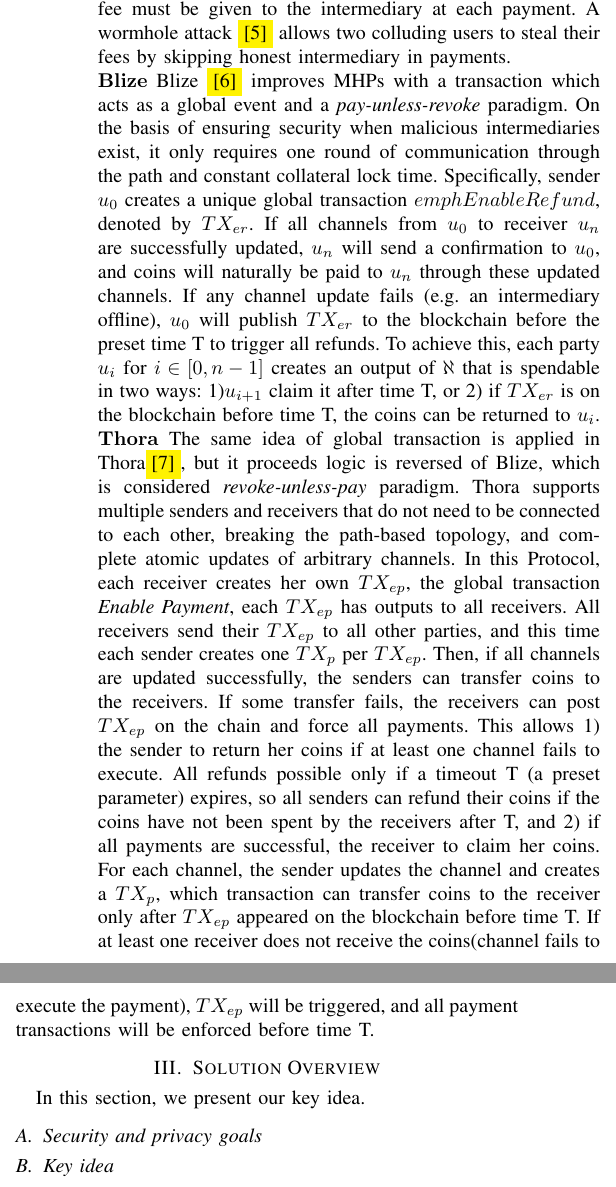
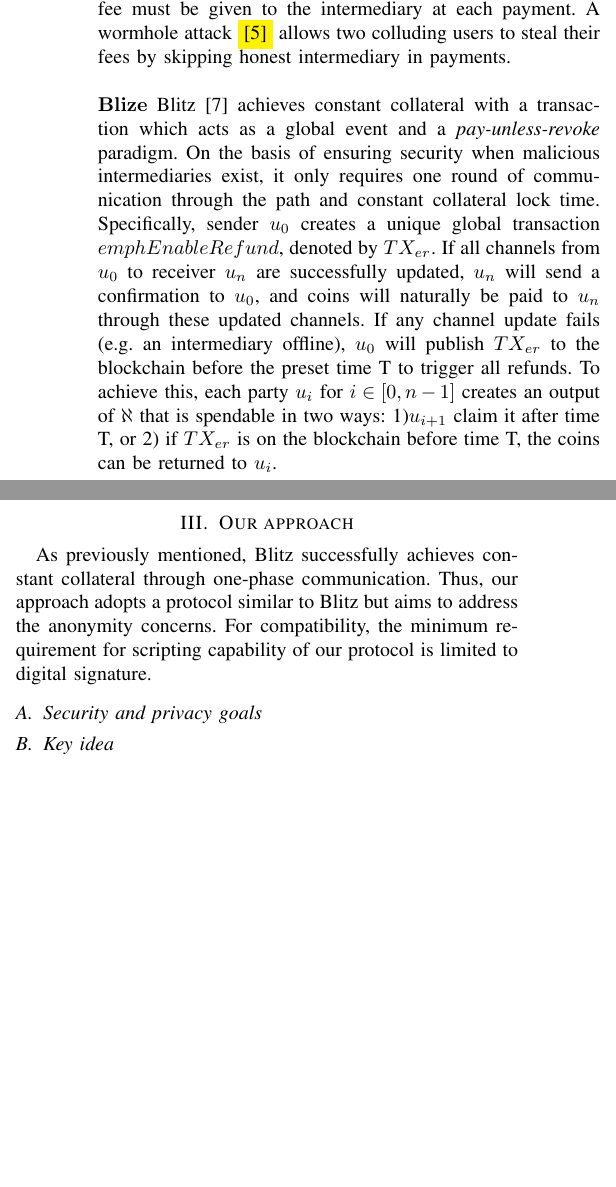
Before and after one commit to rng-zxy/PP_MHP, a LaTeX paper (PP_MHP.tex): two parts of the columns of page 5 of 6, joined at a grey line, cut so that both start at the same text, the shorter picture padded with empty space. Compiled offline with pdfLaTeX; a missing font is replaced by an installed copy or a similar font; a LaTeX package or settings file that is missing is left out.

Commit message:
solution

```diff
--- a/PP_MHP.tex
+++ b/PP_MHP.tex
@@ -320,7 +334,7 @@ a setting may trigger a griefing attack. Secondly, in MHPs, in order to incentiv
 and receiver complete the payment, an additional fee must be given to the intermediary at each payment. A wormhole attack \colorbox{yellow}{[5]}
 allows two colluding users to steal their fees by skipping honest intermediary in payments.
 
-\noindent $\bf{Blize}$   Blize \colorbox{yellow}{[6]} improves MHPs with a transaction which acts as a global event and a
+\noindent $\bf{Blize}$   Blitz \cite{blitz} achieves constant collateral with a transaction which acts as a global event and a
 $\emph{pay-unless-revoke}$ paradigm. On the basis of ensuring security when malicious intermediaries exist, it only requires
 one round of communication through the path and constant collateral lock time. Specifically, sender $u_0$ creates a unique global
 transaction $emph{Enable Refund}$, denoted by $TX_{er}$. If all channels from $u_0$ to receiver $u_n$ are successfully updated, $u_n$
@@ -329,21 +343,10 @@ fails (e.g. an intermediary offline), $u_0$ will publish $TX_{er}$ to the blockc
 To achieve this, each party $u_i$ for $i \in [0,n-1]$ creates an output of $\aleph$ that is spendable in two ways: 1)$u_{i+1}$ claim it
 after time T, or 2) if $TX_{er}$ is on the blockchain before time T, the coins can be returned to $u_i$.
 
-\noindent $\bf{Thora}$   The same idea of global transaction is applied in Thora\colorbox{yellow}{[7]}, but it proceeds logic is reversed
-of Blize, which is considered $\emph{revoke-unless-pay}$ paradigm. Thora supports multiple senders and receivers that do not need to be
-connected to each other, breaking the path-based topology, and complete atomic updates of arbitrary channels. In this Protocol, each
-receiver creates her own $TX_{ep}$, the global transaction $\emph{Enable Payment}$, each $TX_{ep}$ has outputs to all receivers.
-All receivers send their $TX_{ep}$ to all other parties, and this time each sender creates one $TX_p$ per $TX_{ep}$. Then, if all
-channels are updated successfully, the senders can transfer coins to the receivers. If some transfer fails, the receivers can post
-$TX_{ep}$ on the chain and force all payments. This allows 1) the sender to return her coins if at least one channel fails to execute.
-All refunds possible only if a timeout T (a preset parameter) expires, so all senders can refund their coins if the coins have not been
-spent by the receivers after T, and 2) if all payments are successful, the receiver to claim her coins. For each channel, the sender
-updates the channel and creates a $TX_p$, which transaction can transfer coins to the receiver only after $TX_{ep}$ appeared on the
-blockchain before time T. If at least one receiver does not receive the coins(channel fails to execute the payment), $TX_{ep}$ will be
-triggered, and all payment transactions will be enforced before time T.
-
-\section{Solution Overview}
-In this section, we present our key idea.
+\section{Our approach}
+As previously mentioned, Blitz successfully achieves constant collateral through one-phase communication. Thus, our approach
+adopts a protocol similar to Blitz but aims to address the anonymity concerns. For compatibility, the minimum requirement for
+scripting capability of our protocol is limited to digital signature.
 
 \subsection{Security and privacy goals}
 
```
Also changed, not shown: PP_MHP.pdf, PP_MHP.tex (22 more changed lines), 3 other files.
